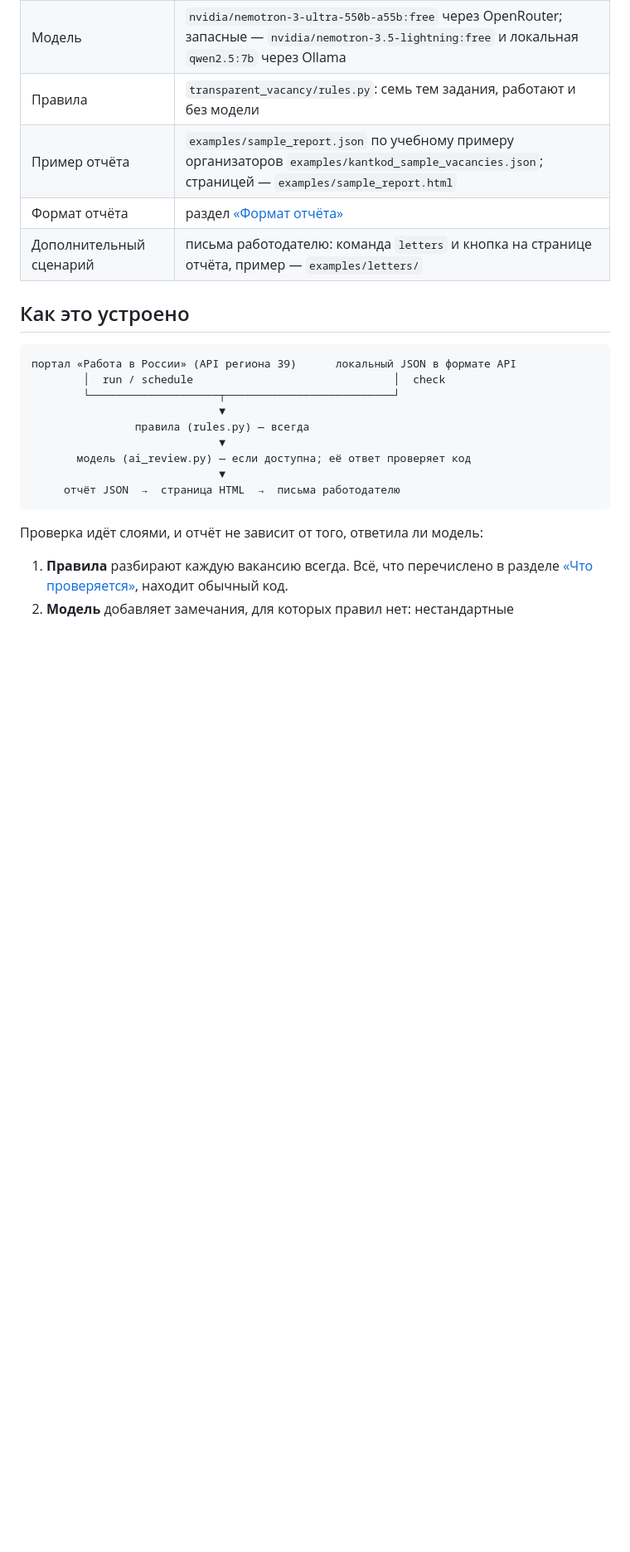
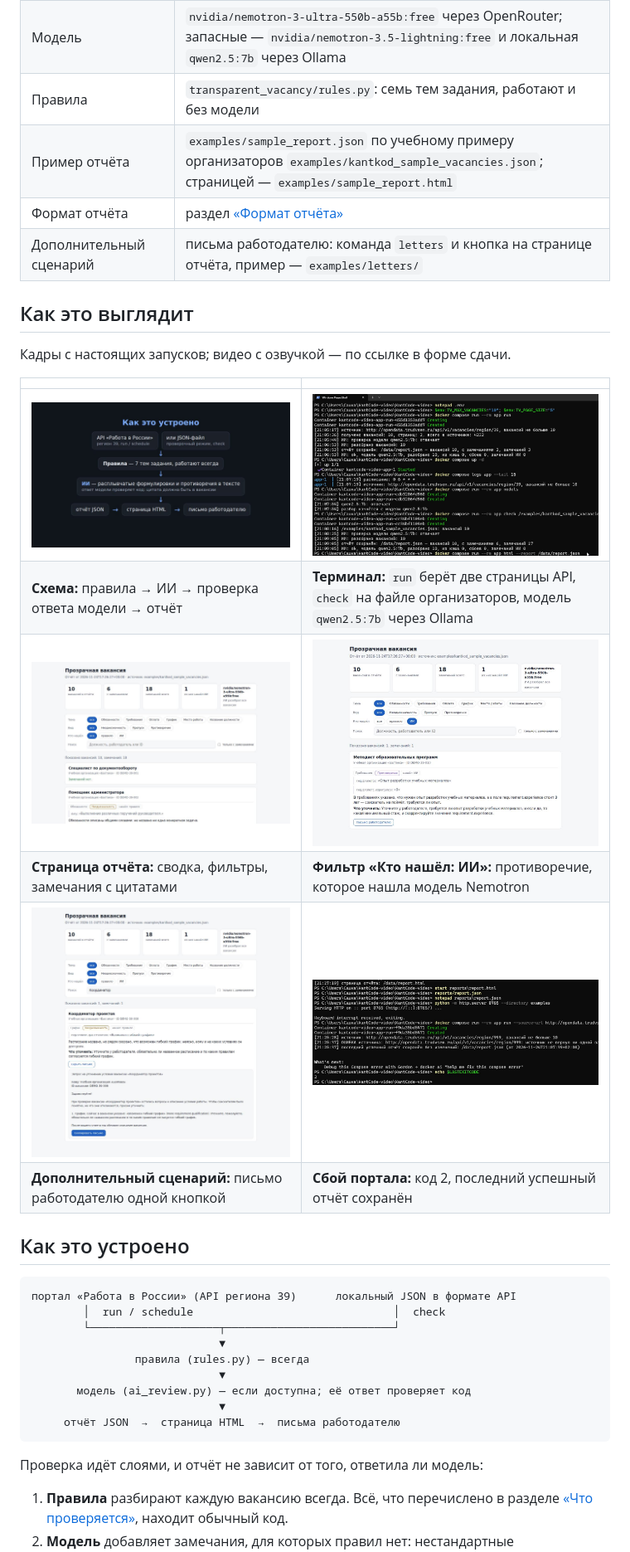
Before and after one commit to BreezeAreaSay/KantCode, a Markdown page: README.md, the part around the change. Shown at 83% size. GitHub-like rendering; pictures changed too: docs/screenshots/1-architecture.jpg (added), docs/screenshots/2-terminal-check.jpg (added), docs/screenshots/3-report-page.jpg (added); blank space fills up the shorter version.

Commit message:
docs: screenshots of real runs in README
Architecture, the terminal with the working and check modes in Docker,
the report page, a finding made by the model, the letter to the employer
and the portal failure.

Argentum-Session: https://workspace.argentumit.ru:8443/t/t-c837efa5

```diff
--- a/README.md
+++ b/README.md
@@ -54,6 +54,19 @@ python -m unittest discover -s tests -t .                            # 253 те
 | Пример отчёта | `examples/sample_report.json` по учебному примеру организаторов `examples/kantkod_sample_vacancies.json`; страницей — `examples/sample_report.html` |
 | Формат отчёта | раздел [«Формат отчёта»](#формат-отчёта) |
 | Дополнительный сценарий | письма работодателю: команда `letters` и кнопка на странице отчёта, пример — `examples/letters/` |
+
+## Как это выглядит
+
+Кадры с настоящих запусков; видео с озвучкой — по ссылке в форме сдачи.
+
+| | |
+| --- | --- |
+| ![Как устроен сервис](docs/screenshots/1-architecture.jpg) | ![Рабочий и проверочный режимы в Docker с локальной моделью](docs/screenshots/2-terminal-check.jpg) |
+| **Схема:** правила → ИИ → проверка ответа модели → отчёт | **Терминал:** `run` берёт две страницы API, `check` на файле организаторов, модель `qwen2.5:7b` через Ollama |
+| ![Страница отчёта](docs/screenshots/3-report-page.jpg) | ![Замечание, найденное моделью](docs/screenshots/4-ai-finding.jpg) |
+| **Страница отчёта:** сводка, фильтры, замечания с цитатами | **Фильтр «Кто нашёл: ИИ»:** противоречие, которое нашла модель Nemotron |
+| ![Письмо работодателю](docs/screenshots/5-letter.jpg) | ![Портал недоступен](docs/screenshots/6-portal-failure.jpg) |
+| **Дополнительный сценарий:** письмо работодателю одной кнопкой | **Сбой портала:** код 2, последний успешный отчёт сохранён |
 
 ## Как это устроено
 
```
